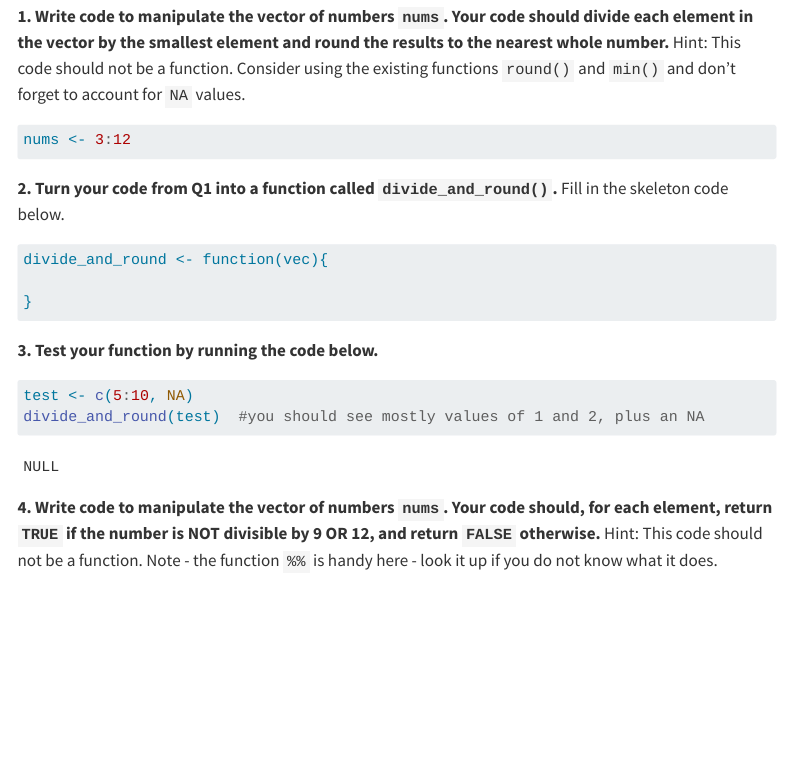
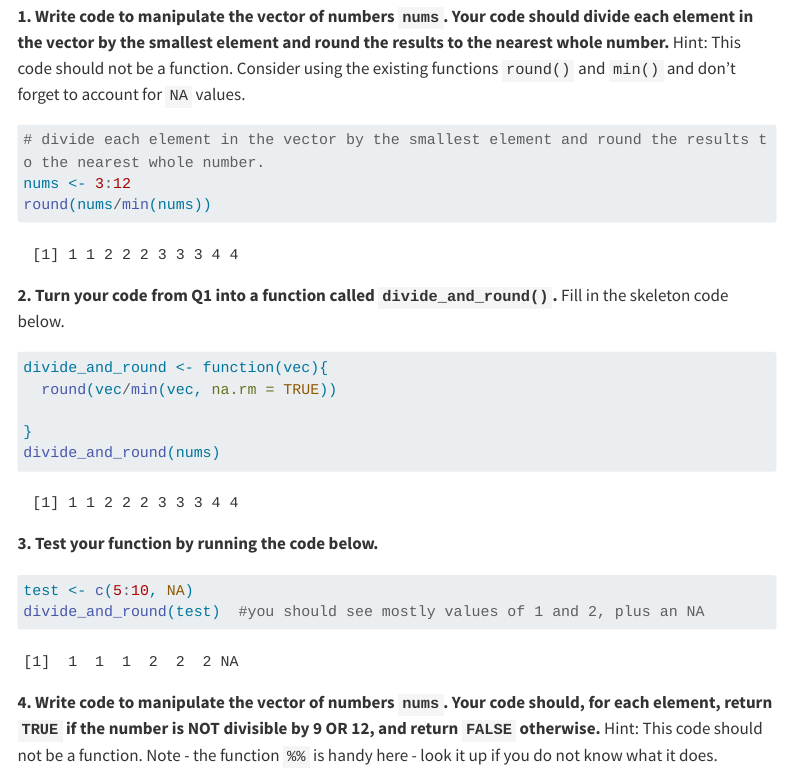
Before and after one commit to cdorad0/pa9-writing-functions, a Quarto document (pa-9-functions-student.qmd): the page in a window 1100 px wide, from 250 px down. Rendered offline with R 4.5, knitr and Pandoc in place of Quarto, with nearby package versions; menus at the side of the page are left out; long lines of code are wrapped.

Commit message:
Swap Roles pt1

````diff
--- a/pa-9-functions-student.qmd
+++ b/pa-9-functions-student.qmd
@@ -22,9 +22,9 @@ You will write several small functions, then use them to unscramble a message. M
 
 ```{r}
 #| label: q1
-
+# divide each element in the vector by the smallest element and round the results to the nearest whole number.
 nums <- 3:12
-
+round(nums/min(nums))
 ```
 
 
@@ -34,8 +34,10 @@ nums <- 3:12
 #| label: q2
 
 divide_and_round <- function(vec){
+  round(vec/min(vec, na.rm = TRUE))
 
 }
+divide_and_round(nums)
 ```
 
 **3. Test your function by running the code below.**
````
Also changed, not shown: 2 other files.
